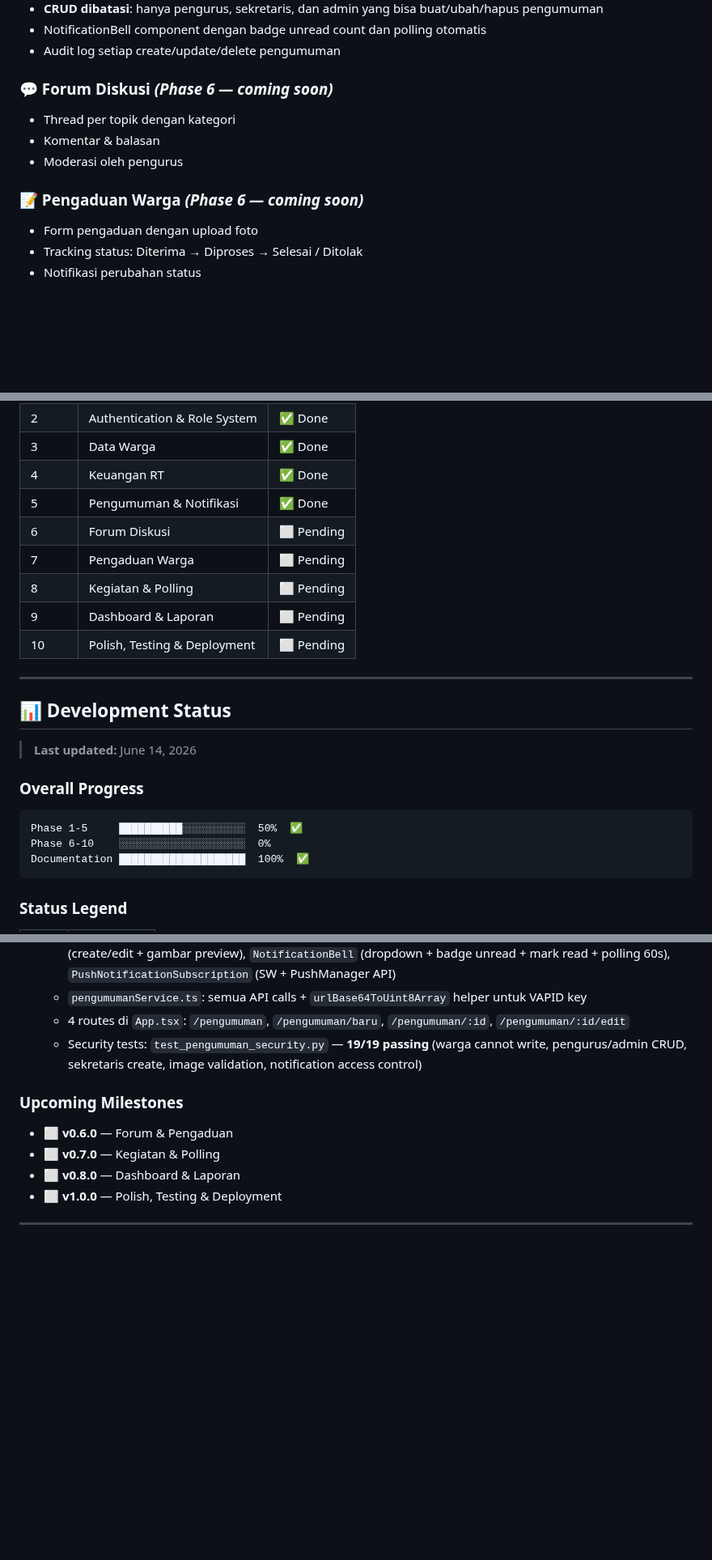
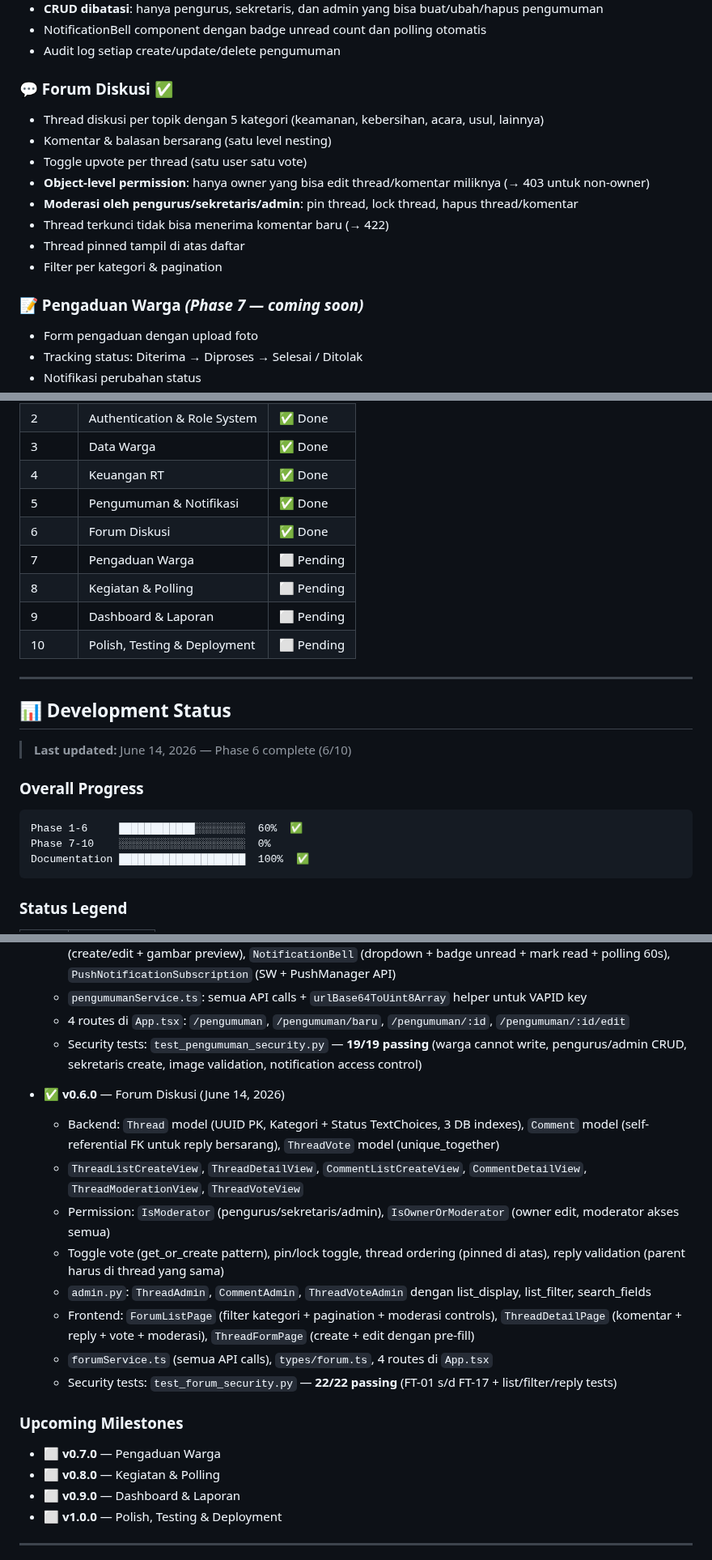
Before and after one commit to bocahlinux/smart-rt, a Markdown page: README.md, 3 parts joined by grey strips. Shown at 81% size. Rendered like a GitHub page; blank space fills up the shorter version.

````diff
--- a/README.md
+++ b/README.md
@@ -96,12 +96,17 @@ Dibangun dengan arsitektur **web-based + PWA**, Smart-RT dapat diakses melalui d
 - NotificationBell component dengan badge unread count dan polling otomatis
 - Audit log setiap create/update/delete pengumuman
 
-### 💬 Forum Diskusi _(Phase 6 — coming soon)_
-- Thread per topik dengan kategori
-- Komentar & balasan
-- Moderasi oleh pengurus
+### 💬 Forum Diskusi ✅
+- Thread diskusi per topik dengan 5 kategori (keamanan, kebersihan, acara, usul, lainnya)
+- Komentar & balasan bersarang (satu level nesting)
+- Toggle upvote per thread (satu user satu vote)
+- **Object-level permission**: hanya owner yang bisa edit thread/komentar miliknya (→ 403 untuk non-owner)
+- **Moderasi oleh pengurus/sekretaris/admin**: pin thread, lock thread, hapus thread/komentar
+- Thread terkunci tidak bisa menerima komentar baru (→ 422)
+- Thread pinned tampil di atas daftar
+- Filter per kategori & pagination
 
-### 📝 Pengaduan Warga _(Phase 6 — coming soon)_
+### 📝 Pengaduan Warga _(Phase 7 — coming soon)_
 - Form pengaduan dengan upload foto
 - Tracking status: Diterima → Diproses → Selesai / Ditolak
 - Notifikasi perubahan status
@@ -279,7 +284,7 @@ docker compose up --build
 | 3 | Data Warga | ✅ Done |
 | 4 | Keuangan RT | ✅ Done |
 | 5 | Pengumuman & Notifikasi | ✅ Done |
-| 6 | Forum Diskusi | ⬜ Pending |
+| 6 | Forum Diskusi | ✅ Done |
 | 7 | Pengaduan Warga | ⬜ Pending |
 | 8 | Kegiatan & Polling | ⬜ Pending |
 | 9 | Dashboard & Laporan | ⬜ Pending |
@@ -289,13 +294,13 @@ docker compose up --build
 
 ## 📊 Development Status
 
-> **Last updated:** June 14, 2026
+> **Last updated:** June 14, 2026 — Phase 6 complete (6/10)
 
 ### Overall Progress
 
 ```
-Phase 1-5     ██████████░░░░░░░░░░  50%  ✅
-Phase 6-10    ░░░░░░░░░░░░░░░░░░░░  0%
+Phase 1-6     ████████████░░░░░░░░  60%  ✅
+Phase 7-10    ░░░░░░░░░░░░░░░░░░░░  0%
 Documentation ████████████████████  100%  ✅
 ```
 
@@ -377,11 +382,21 @@ Documentation ████████████████████  100%
   - 4 routes di `App.tsx`: `/pengumuman`, `/pengumuman/baru`, `/pengumuman/:id`, `/pengumuman/:id/edit`
   - Security tests: `test_pengumuman_security.py` — **19/19 passing** (warga cannot write, pengurus/admin CRUD, sekretaris create, image validation, notification access control)
 
+- ✅ **v0.6.0** — Forum Diskusi (June 14, 2026)
+  - Backend: `Thread` model (UUID PK, Kategori + Status TextChoices, 3 DB indexes), `Comment` model (self-referential FK untuk reply bersarang), `ThreadVote` model (unique_together)
+  - `ThreadListCreateView`, `ThreadDetailView`, `CommentListCreateView`, `CommentDetailView`, `ThreadModerationView`, `ThreadVoteView`
+  - Permission: `IsModerator` (pengurus/sekretaris/admin), `IsOwnerOrModerator` (owner edit, moderator akses semua)
+  - Toggle vote (get_or_create pattern), pin/lock toggle, thread ordering (pinned di atas), reply validation (parent harus di thread yang sama)
+  - `admin.py`: `ThreadAdmin`, `CommentAdmin`, `ThreadVoteAdmin` dengan list_display, list_filter, search_fields
+  - Frontend: `ForumListPage` (filter kategori + pagination + moderasi controls), `ThreadDetailPage` (komentar + reply + vote + moderasi), `ThreadFormPage` (create + edit dengan pre-fill)
+  - `forumService.ts` (semua API calls), `types/forum.ts`, 4 routes di `App.tsx`
+  - Security tests: `test_forum_security.py` — **22/22 passing** (FT-01 s/d FT-17 + list/filter/reply tests)
+
 ### Upcoming Milestones
 
-- ⬜ **v0.6.0** — Forum & Pengaduan
-- ⬜ **v0.7.0** — Kegiatan & Polling
-- ⬜ **v0.8.0** — Dashboard & Laporan
+- ⬜ **v0.7.0** — Pengaduan Warga
+- ⬜ **v0.8.0** — Kegiatan & Polling
+- ⬜ **v0.9.0** — Dashboard & Laporan
 - ⬜ **v1.0.0** — Polish, Testing & Deployment
 
 ---
````
Also changed, not shown: other parts of README.md (+2 -2 lines), docs/07-TASK-BREAKDOWN.md (+21 -20 lines).
